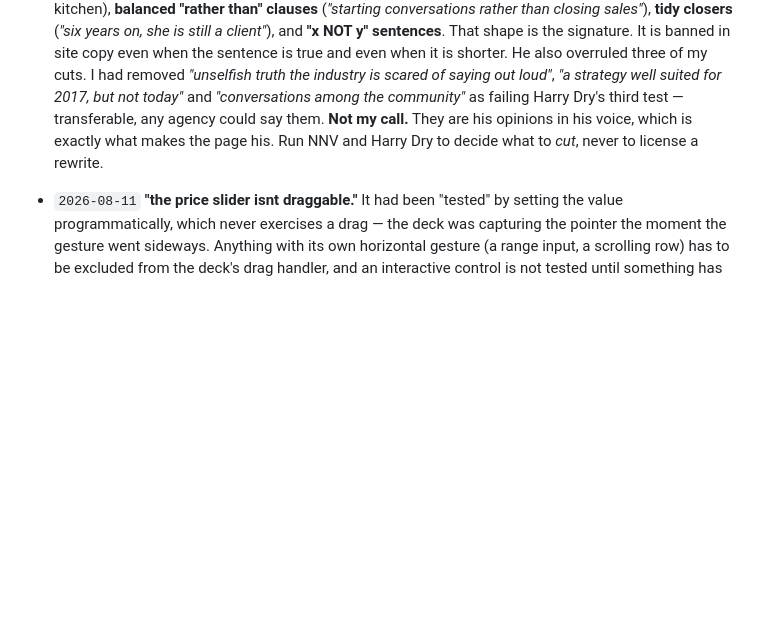
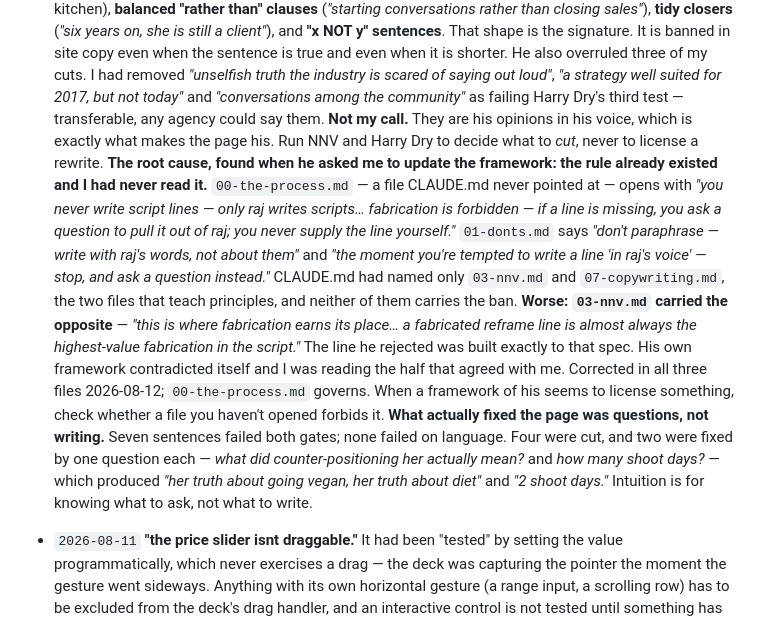
Before and after one commit to rajkashyapart/thebasecamp, a Markdown page: TASTE.md, the part around the change. GitHub-like rendering; blank space fills up the shorter version.

```diff
--- a/TASTE.md
+++ b/TASTE.md
@@ -26,6 +26,8 @@ Exception: a specific, bounded instruction ("make the nav bigger", "these 8 vide
   Asked how literal "verbatim" should be, he picked the strictest of three options: **his sentences, typos fixed only.** Not "his phrases, my order" — his sentences. I may fix spelling, cut a whole line, and choose which lines survive and in what order. **I may not re-say anything in my own words.** If a fact of his has no sentence attached to it, it doesn't go on the page until he says one.
   He named the tells himself, and picked every option I offered plus one of his own — **em-dash antithesis** (*"X isn't the problem — Y is the whole job"*), **invented metaphors** (*"what gets squeezed when a kitchen needs her"* — he never said kitchen), **balanced "rather than" clauses** (*"starting conversations rather than closing sales"*), **tidy closers** (*"six years on, she is still a client"*), and **"x NOT y" sentences**. That shape is the signature. It is banned in site copy even when the sentence is true and even when it is shorter.
   He also overruled three of my cuts. I had removed *"unselfish truth the industry is scared of saying out loud"*, *"a strategy well suited for 2017, but not today"* and *"conversations among the community"* as failing Harry Dry's third test — transferable, any agency could say them. **Not my call.** They are his opinions in his voice, which is exactly what makes the page his. Run NNV and Harry Dry to decide what to *cut*, never to license a rewrite.
+  **The root cause, found when he asked me to update the framework: the rule already existed and I had never read it.** `00-the-process.md` — a file CLAUDE.md never pointed at — opens with *"you never write script lines — only raj writes scripts… fabrication is forbidden — if a line is missing, you ask a question to pull it out of raj; you never supply the line yourself."* `01-donts.md` says *"don't paraphrase — write with raj's words, not about them"* and *"the moment you're tempted to write a line 'in raj's voice' — stop, and ask a question instead."* CLAUDE.md had named only `03-nnv.md` and `07-copywriting.md`, the two files that teach principles, and neither of them carries the ban. **Worse: `03-nnv.md` carried the opposite** — *"this is where fabrication earns its place… a fabricated reframe line is almost always the highest-value fabrication in the script."* The line he rejected was built exactly to that spec. His own framework contradicted itself and I was reading the half that agreed with me. Corrected in all three files 2026-08-12; `00-the-process.md` governs. When a framework of his seems to license something, check whether a file you haven't opened forbids it.
+  **What actually fixed the page was questions, not writing.** Seven sentences failed both gates; none failed on language. Four were cut, and two were fixed by one question each — *what did counter-positioning her actually mean?* and *how many shoot days?* — which produced *"her truth about going vegan, her truth about diet"* and *"2 shoot days."* Intuition is for knowing what to ask, not what to write.
 
 - `2026-08-11` **"the price slider isnt draggable."** It had been "tested" by setting the value programmatically, which never exercises a drag — the deck was capturing the pointer the moment the gesture went sideways. Anything with its own horizontal gesture (a range input, a scrolling row) has to be excluded from the deck's drag handler, and an interactive control is not tested until something has actually dragged it.
 
```
Also changed, not shown: CLAUDE.md (+66 -20 lines).
